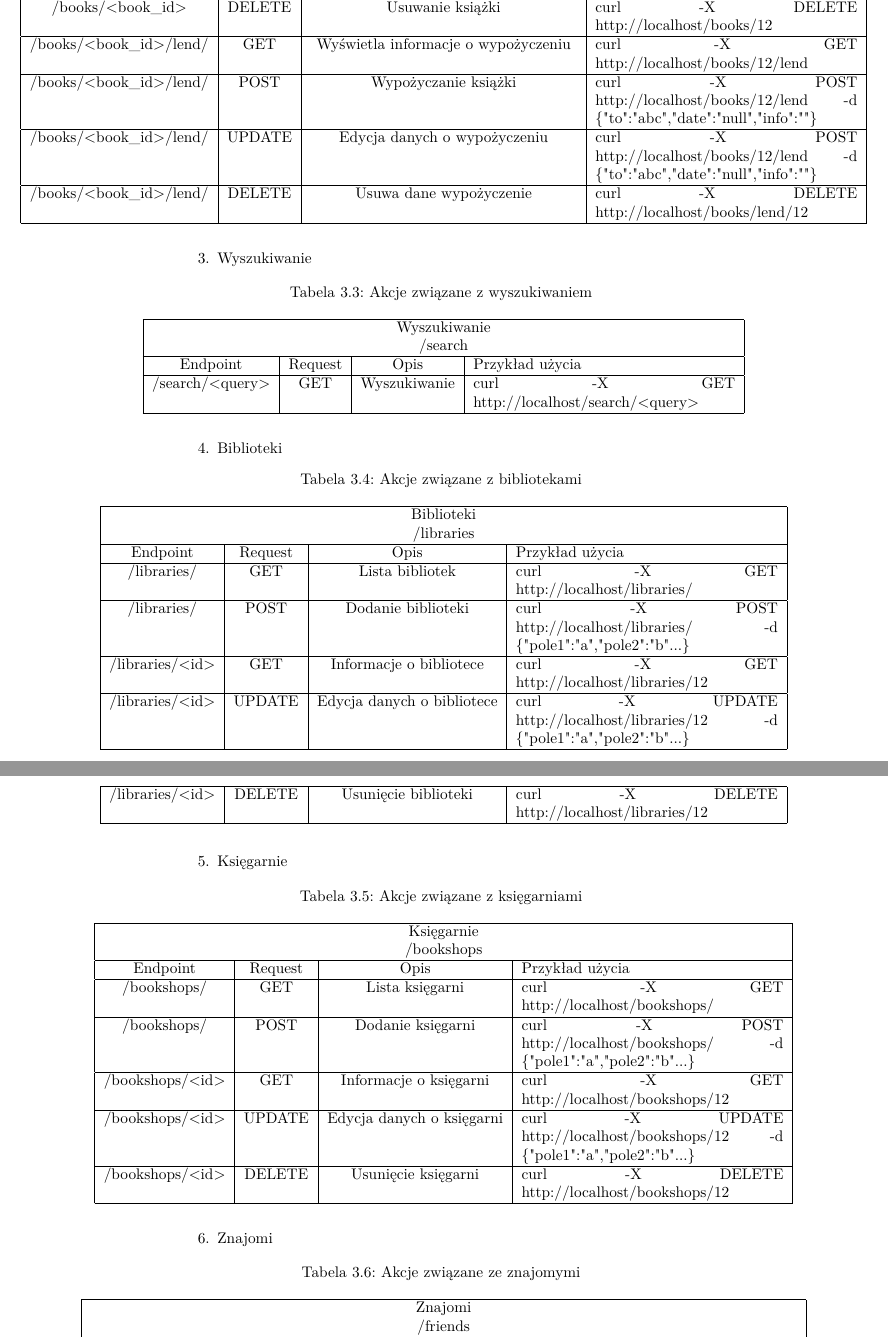
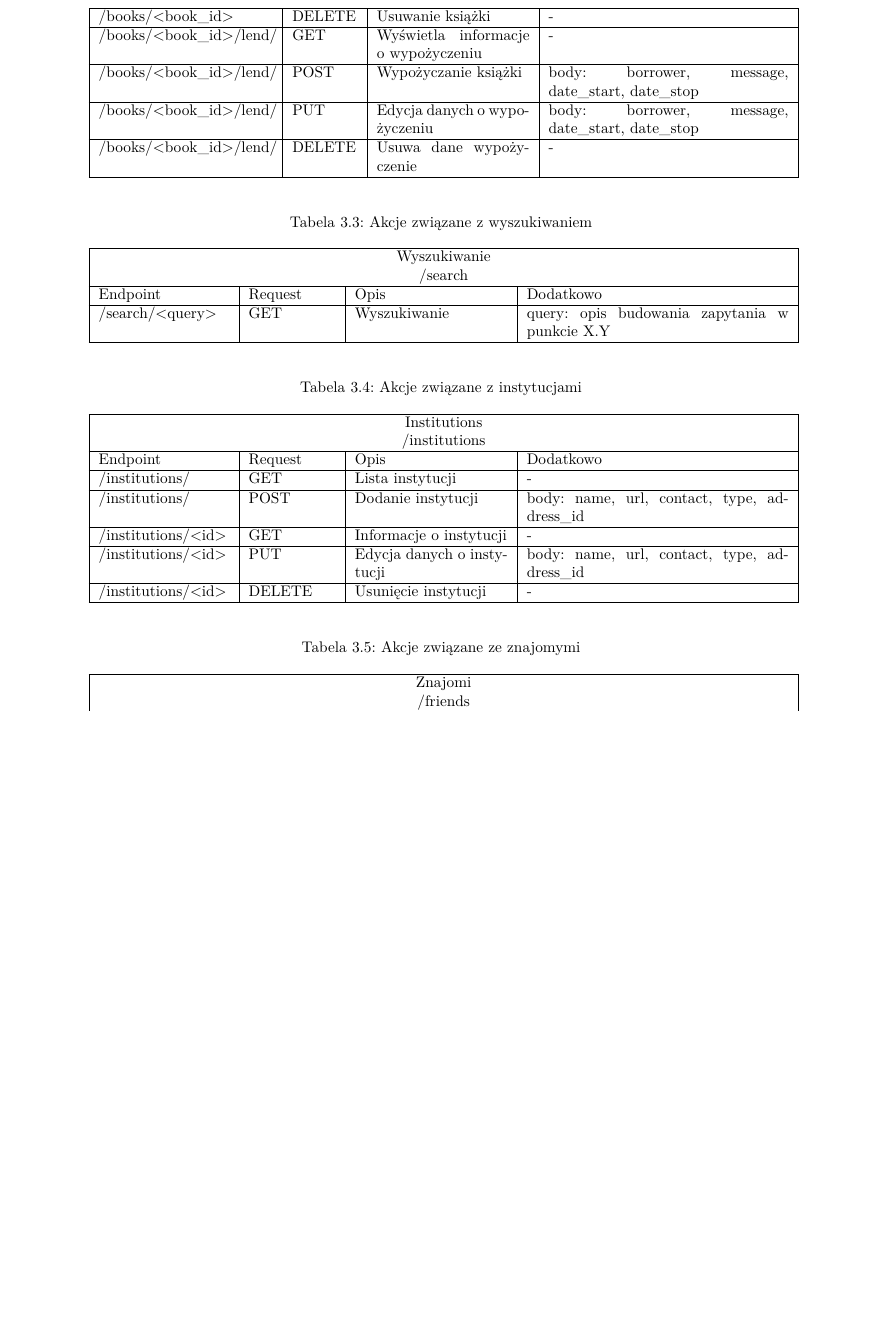
Before and after one commit to bszelag/Booka, a LaTeX document (Documentation/Dokumentacja.tex): two parts of pages 15 and 16 of 20 before the commit and part of page 15 of 19 after it, the two joined at a grey line, cut so that both start at the same text, the shorter picture padded with empty space. Compiled offline with pdfLaTeX.

Commit message:
Merged libraries and bookshops into institutions, curl examples changed to listing body elements

```diff
--- a/Documentation/Dokumentacja.tex
+++ b/Documentation/Dokumentacja.tex
@@ -7,7 +7,10 @@
 \usepackage{longtable}
 \usepackage{multirow}
 \usepackage{enumerate}
+\usepackage{array}
+\newcolumntype{C}[1]{>{\centering\let\newline}}
 \selectlanguage{polish}
+
 
 \title{Dokumentacja projektu "Booka"}
 \author{Grupa 1:\\ Miłosz Białczak (218295)\\ Mateusz Gniewkowski (218138)\\ Beata Szeląg (218139)}
@@ -501,5 +496,0 @@ Endpoint & Request & Opis & Przykład użycia \\ \hline
-/books/<book\_id> & DELETE & Usuwanie książki & curl -X DELETE http://localhost/books/12 \\ \hline
-/books/<book\_id>/lend/ & GET & Wyświetla informacje o wypożyczeniu & curl -X GET http://localhost/books/12/lend \\ \hline
-/books/<book\_id>/lend/ & POST & Wypożyczanie książki & curl -X POST http://localhost/books/12/lend -d \{"to":"abc","date":"null","info":" "\} \\ \hline
-/books/<book\_id>/lend/ & UPDATE & Edycja danych o wypożyczeniu & curl -X POST http://localhost/books/12/lend -d \{"to":"abc","date":"null","info":" "\} \\ \hline
-/books/<book\_id>/lend/ & DELETE & Usuwa dane wypożyczenie & curl -X DELETE http://localhost/books/lend/12 \\ \hline
@@ -506,47 +501,35 @@ Endpoint & Request & Opis & Przykład użycia \\ \hline
+/books/<book\_id> & DELETE & Usuwanie książki & - \\ \hline
+/books/<book\_id>/lend/ & GET & Wyświetla informacje o wypożyczeniu & - \\ \hline
+/books/<book\_id>/lend/ & POST & Wypożyczanie książki & body: borrower, message, date\_start, date\_stop \\ \hline
+/books/<book\_id>/lend/ & PUT & Edycja danych o wypożyczeniu & body: borrower, message, date\_start, date\_stop \\ \hline
+/books/<book\_id>/lend/ & DELETE & Usuwa dane wypożyczenie & - \\ \hline
 \end{longtable}
 
-\item Wyszukiwanie
 
-\begin{longtable}{|c|c|c|p{6cm}|}
+\begin{longtable}{|p{3cm}|p{2cm}|p{3.5cm}|p{6cm}|}
 \caption{Akcje związane z wyszukiwaniem} \label{API_2} \\ \hline
 \multicolumn{4}{ |c| }{ Wyszukiwanie } \\
 \multicolumn{4}{ |c| }{ /search } \\ \hline
-Endpoint & Request & Opis & Przykład użycia \\ \hline
-/search/<query> & GET & Wyszukiwanie & curl -X GET http://localhost/search/<query> \\ \hline
+Endpoint & Request & Opis & Dodatkowo \\ \hline
+/search/<query> & GET & Wyszukiwanie & query: opis budowania zapytania w punkcie X.Y \\ \hline
 \end{longtable}
 
-\item Biblioteki
 
-\begin{longtable}{|c|c|c|p{6cm}|}
-\caption{Akcje związane z bibliotekami} \label{API_3} \\ \hline
-\multicolumn{4}{ |c| }{ Biblioteki } \\
-\multicolumn{4}{ |c| }{ /libraries } \\ \hline
-Endpoint & Request & Opis & Przykład użycia \\ \hline
-/libraries/ & GET & Lista bibliotek & curl -X GET http://localhost/libraries/ \\ \hline
-/libraries/ & POST & Dodanie biblioteki & curl -X POST http://localhost/libraries/ -d \{"pole1":"a","pole2":"b"...\} \\ \hline
-/libraries/<id> & GET & Informacje o bibliotece & curl -X GET http://localhost/libraries/12 \\ \hline
-/libraries/<id> & UPDATE & Edycja danych o bibliotece & curl -X UPDATE http://localhost/libraries/12 -d \{"pole1":"a","pole2":"b"...\} \\ \hline
-/libraries/<id> & DELETE & Usunięcie biblioteki & curl -X DELETE http://localhost/libraries/12 \\ \hline
+\begin{longtable}{|p{3cm}|p{2cm}|p{3.5cm}|p{6cm}|}
+\caption{Akcje związane z instytucjami} \label{API_3} \\ \hline
+\multicolumn{4}{ |c| }{ Institutions } \\
+\multicolumn{4}{ |c| }{ /institutions } \\ \hline
+Endpoint & Request & Opis & Dodatkowo \\ \hline
+/institutions/ & GET & Lista instytucji & - \\ \hline
+/institutions/ & POST & Dodanie instytucji & body: name, url, contact, type, address\_id \\ \hline
+/institutions/<id> & GET & Informacje o instytucji & - \\ \hline
+/institutions/<id> & PUT & Edycja danych o instytucji &  body: name, url, contact, type, address\_id \\ \hline
+/institutions/<id> & DELETE & Usunięcie instytucji & - \\ \hline
 \end{longtable}
 
-\item Księgarnie
 
-\begin{longtable}{|c|c|c|p{6cm}|}
-\caption{Akcje związane z księgarniami} \label{API_4} \\ \hline
-\multicolumn{4}{ |c| }{ Księgarnie } \\
-\multicolumn{4}{ |c| }{ /bookshops } \\ \hline
-Endpoint & Request & Opis & Przykład użycia \\ \hline
-/bookshops/ & GET & Lista księgarni & curl -X GET http://localhost/bookshops/ \\ \hline
-/bookshops/ & POST & Dodanie księgarni & curl -X POST http://localhost/bookshops/ -d \{"pole1":"a","pole2":"b"...\} \\ \hline
-/bookshops/<id> & GET & Informacje o księgarni & curl -X GET http://localhost/bookshops/12 \\ \hline
-/bookshops/<id> & UPDATE & Edycja danych o księgarni & curl -X UPDATE http://localhost/bookshops/12 -d \{"pole1":"a","pole2":"b"...\} \\ \hline
-/bookshops/<id> & DELETE & Usunięcie księgarni & curl -X DELETE http://localhost/bookshops/12 \\ \hline
-\end{longtable}
-
-\item Znajomi
-
-\begin{longtable}{|c|c|c|p{6cm}|}
+\begin{longtable}{|p{3cm}|p{2cm}|p{3.5cm}|p{6cm}|}
 \caption{Akcje związane ze znajomymi} \label{API_5} \\ \hline
 \multicolumn{4}{ |c| }{ Znajomi } \\
 \multicolumn{4}{ |c| }{ /friends } \\ \hline
-Endpoint & Request & Opis & Przykład użycia \\ \hline
+Endpoint & Request & Opis & Dodatkowo \\ \hline
```
Also changed, not shown: Documentation/Dokumentacja.pdf, Documentation/Dokumentacja.tex (50 more changed lines).
